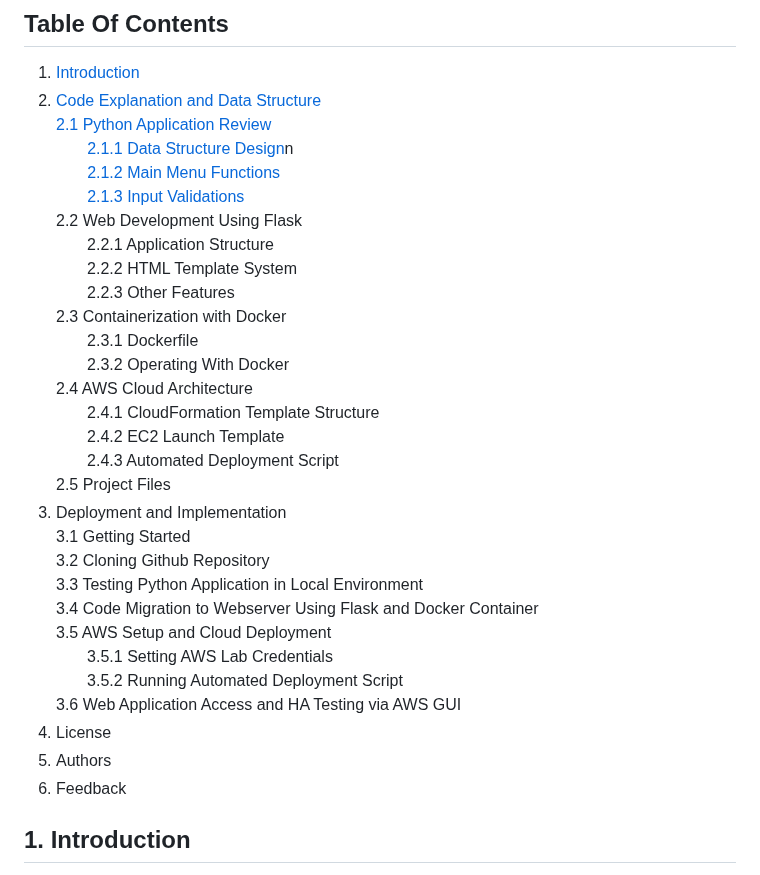
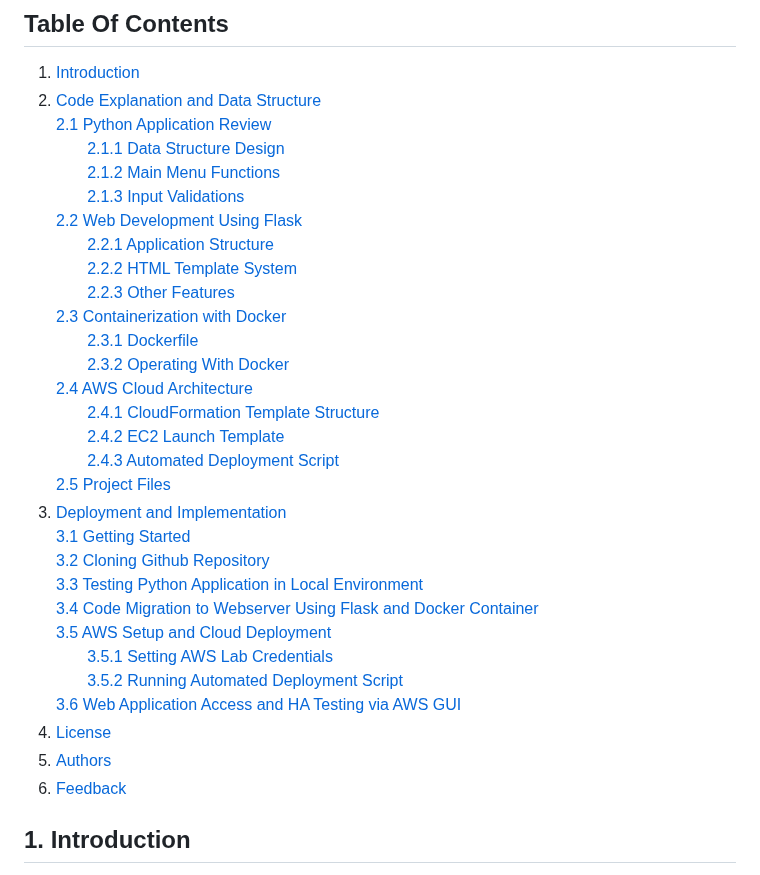
Before and after one commit to ArtiomKrits92/it-asset-management, a Markdown page: README.md, the part around the change. Rendered like a GitHub page.

```diff
--- a/README.md
+++ b/README.md
@@ -7,33 +7,33 @@ Make your IT Asset Management process simple and controlled. This web-based, run
 1. [Introduction](#1-introduction)<br>
 2. [Code Explanation and Data Structure](#2-code-explanation-and-data-structure)<br>
     [2.1 Python Application Review](#21-python-application-review)<br>
-&nbsp;&nbsp;&nbsp;&nbsp;&nbsp;&nbsp;&nbsp;[2.1.1 Data Structure Design](#211-data-structure-design)n<br>
+&nbsp;&nbsp;&nbsp;&nbsp;&nbsp;&nbsp;&nbsp;[2.1.1 Data Structure Design](#211-data-structure-design)<br>
 &nbsp;&nbsp;&nbsp;&nbsp;&nbsp;&nbsp;&nbsp;[2.1.2 Main Menu Functions](#212-main-menu-functions)<br>
 &nbsp;&nbsp;&nbsp;&nbsp;&nbsp;&nbsp;&nbsp;[2.1.3 Input Validations](#213-input-validations)<br>
-    2.2 Web Development Using Flask<br>
-&nbsp;&nbsp;&nbsp;&nbsp;&nbsp;&nbsp;&nbsp;2.2.1 Application Structure<br>
-&nbsp;&nbsp;&nbsp;&nbsp;&nbsp;&nbsp;&nbsp;2.2.2 HTML Template System<br>
-&nbsp;&nbsp;&nbsp;&nbsp;&nbsp;&nbsp;&nbsp;2.2.3 Other Features<br>
-    2.3 Containerization with Docker<br>
-&nbsp;&nbsp;&nbsp;&nbsp;&nbsp;&nbsp;&nbsp;2.3.1 Dockerfile<br>
-&nbsp;&nbsp;&nbsp;&nbsp;&nbsp;&nbsp;&nbsp;2.3.2 Operating With Docker<br>
-    2.4 AWS Cloud Architecture<br>
-&nbsp;&nbsp;&nbsp;&nbsp;&nbsp;&nbsp;&nbsp;2.4.1 CloudFormation Template Structure<br>
-&nbsp;&nbsp;&nbsp;&nbsp;&nbsp;&nbsp;&nbsp;2.4.2 EC2 Launch Template<br>
-&nbsp;&nbsp;&nbsp;&nbsp;&nbsp;&nbsp;&nbsp;2.4.3 Automated Deployment Script<br>
-    2.5 Project Files<br>
-3. Deployment and Implementation<br>
-    3.1 Getting Started<br>
-    3.2 Cloning Github Repository<br>
-    3.3 Testing Python Application in Local Environment<br>
-    3.4 Code Migration to Webserver Using Flask and Docker Container<br>
-    3.5 AWS Setup and Cloud Deployment<br>
-&nbsp;&nbsp;&nbsp;&nbsp;&nbsp;&nbsp;&nbsp;3.5.1 Setting AWS Lab Credentials<br>
-&nbsp;&nbsp;&nbsp;&nbsp;&nbsp;&nbsp;&nbsp;3.5.2 Running Automated Deployment Script<br>
-    3.6 Web Application Access and HA Testing via AWS GUI<br>
-4. License<br>
-5. Authors<br>
-6. Feedback<br>
+    [2.2 Web Development Using Flask](#22-web-development-using-flask)<br>
+&nbsp;&nbsp;&nbsp;&nbsp;&nbsp;&nbsp;&nbsp;[2.2.1 Application Structure](#221-application-structure)<br>
+&nbsp;&nbsp;&nbsp;&nbsp;&nbsp;&nbsp;&nbsp;[2.2.2 HTML Template System](#222-html-template-system)<br>
+&nbsp;&nbsp;&nbsp;&nbsp;&nbsp;&nbsp;&nbsp;[2.2.3 Other Features](#223-other-features)<br>
+    [2.3 Containerization with Docker](#23-containerization-with-docker)<br>
+&nbsp;&nbsp;&nbsp;&nbsp;&nbsp;&nbsp;&nbsp;[2.3.1 Dockerfile](#231-dockerfile)<br>
+&nbsp;&nbsp;&nbsp;&nbsp;&nbsp;&nbsp;&nbsp;[2.3.2 Operating With Docker](#232-operating-with-docker)<br>
+    [2.4 AWS Cloud Architecture](#24-aws-cloud-architecture)<br>
+&nbsp;&nbsp;&nbsp;&nbsp;&nbsp;&nbsp;&nbsp;[2.4.1 CloudFormation Template Structure](#241-cloudformation-template-structure)<br>
+&nbsp;&nbsp;&nbsp;&nbsp;&nbsp;&nbsp;&nbsp;[2.4.2 EC2 Launch Template](#242-ec2-launch-template)<br>
+&nbsp;&nbsp;&nbsp;&nbsp;&nbsp;&nbsp;&nbsp;[2.4.3 Automated Deployment Script](#243-automated-deployment-script)<br>
+    [2.5 Project Files](#25-project-files)<br>
+3. [Deployment and Implementation](#3-deployment-and-implementation)<br>
+    [3.1 Getting Started](#31-getting-started)<br>
+    [3.2 Cloning Github Repository](#32-cloning-github-repository)<br>
+    [3.3 Testing Python Application in Local Environment](#33-testing-python-application-in-local-environment)<br>
+    [3.4 Code Migration to Webserver Using Flask and Docker Container](#34-code-migration-to-webserver-using-flask-and-docker-container)<br>
+    [3.5 AWS Setup and Cloud Deployment](#35-aws-setup-and-cloud-deployment)<br>
+&nbsp;&nbsp;&nbsp;&nbsp;&nbsp;&nbsp;&nbsp;[3.5.1 Setting AWS Lab Credentials](#351-setting-aws-lab-credentials)<br>
+&nbsp;&nbsp;&nbsp;&nbsp;&nbsp;&nbsp;&nbsp;[3.5.2 Running Automated Deployment Script](#352-running-automated-deployment-script)<br>
+    [3.6 Web Application Access and HA Testing via AWS GUI](#36-web-application-access-and-ha-testing-via-aws-gui)<br>
+4. [License](#4-license)<br>
+5. [Authors](#5-authors)<br>
+6. [Feedback](#6-feedback)<br>
 
 ## 1. Introduction
 Why we decided to made this application? The answer is pretty simple - every IT department needs asset tracking.<br>
```
